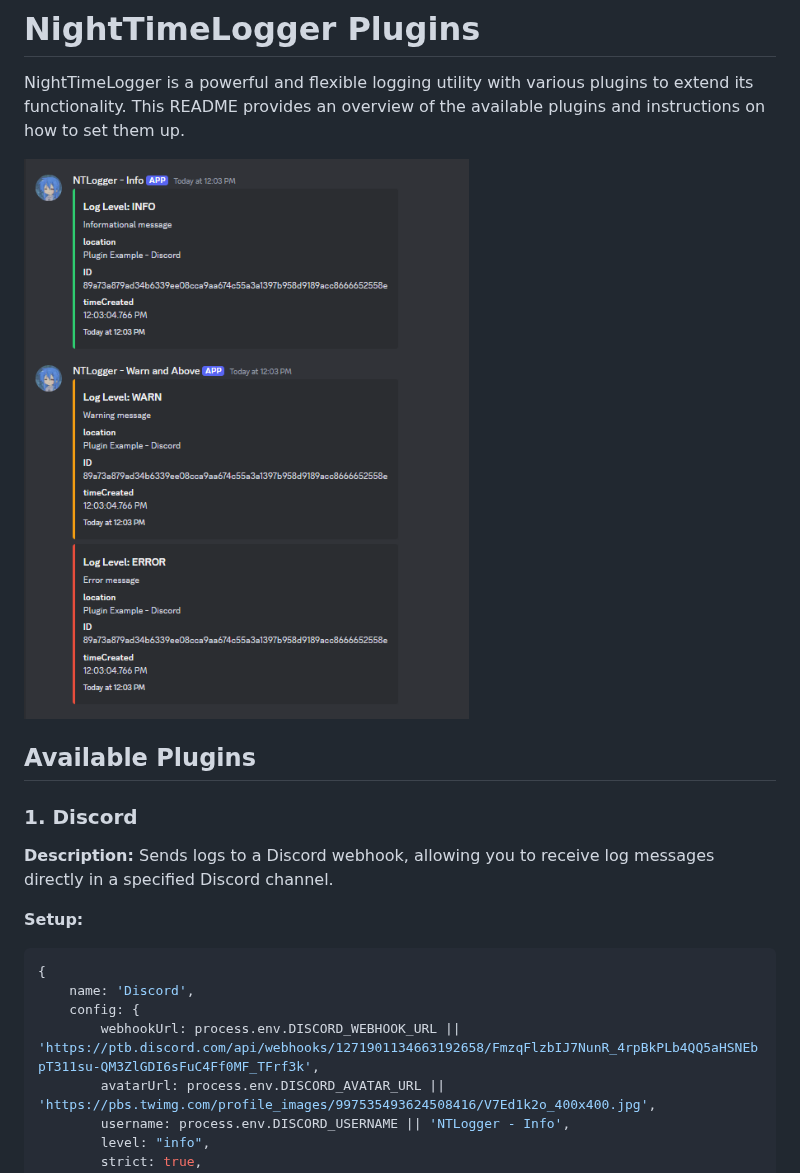
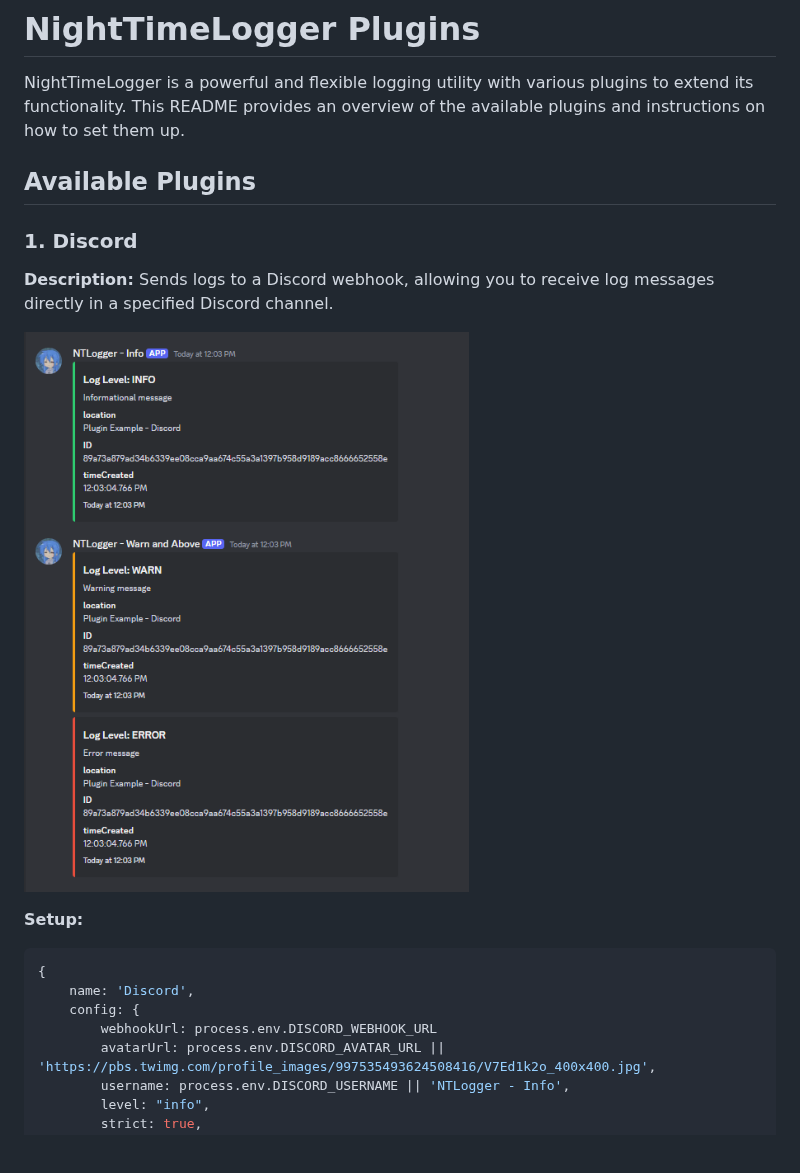
Before and after one commit to NightSquawk/NightTimeLogger, a Markdown page: plugins/README.md, the part around one of its changes. Drawn GitHub-style; blank space fills up the shorter version.

````diff
--- a/plugins/README.md
+++ b/plugins/README.md
@@ -1,20 +1,20 @@
 # NightTimeLogger Plugins
 
 NightTimeLogger is a powerful and flexible logging utility with various plugins to extend its functionality. This README provides an overview of the available plugins and instructions on how to set them up.
-
-![Discord Plugin Output](https://github.com/NightSquawk/NightTimeLogger/blob/main/images/plugins/pluginDiscordOutput.png)
 
 ## Available Plugins
 
 ### 1. Discord
 **Description:** Sends logs to a Discord webhook, allowing you to receive log messages directly in a specified Discord channel.
 
+![Discord Plugin Output](https://github.com/NightSquawk/NightTimeLogger/blob/main/images/plugins/discord/pluginDiscordOutput.png)
+
 **Setup:**
 ```javascript
 {
     name: 'Discord',
     config: {
-        webhookUrl: process.env.DISCORD_WEBHOOK_URL || 'https://ptb.discord.com/api/webhooks/1271901134663192658/FmzqFlzbIJ7NunR_4rpBkPLb4QQ5aHSNEbpT311su-QM3ZlGDI6sFuC4Ff0MF_TFrf3k',
+        webhookUrl: process.env.DISCORD_WEBHOOK_URL
         avatarUrl: process.env.DISCORD_AVATAR_URL || 'https://pbs.twimg.com/profile_images/997535493624508416/V7Ed1k2o_400x400.jpg',
         username: process.env.DISCORD_USERNAME || 'NTLogger - Info',
         level: "info",
````
Also changed, not shown: other parts of plugins/README.md (+134 -2 lines), images/plugins/discord/pluginDiscordOutput.png (renamed from images/plugins/pluginDiscordOutput.png), images/plugins/syslog/pluginSyslogOutput.png (renamed from images/plugins/pluginSyslogOutput.png), images/plugins/teams/pluginTeamsMixedOutput.png (added), images/plugins/teams/pluginTeamsPingOutput.png (added), images/plugins/teams/pluginTeamsRawOutput.png (added), images/plugins/teams/pluginTeamsSimpleOutput.png (added), 7 other files.
